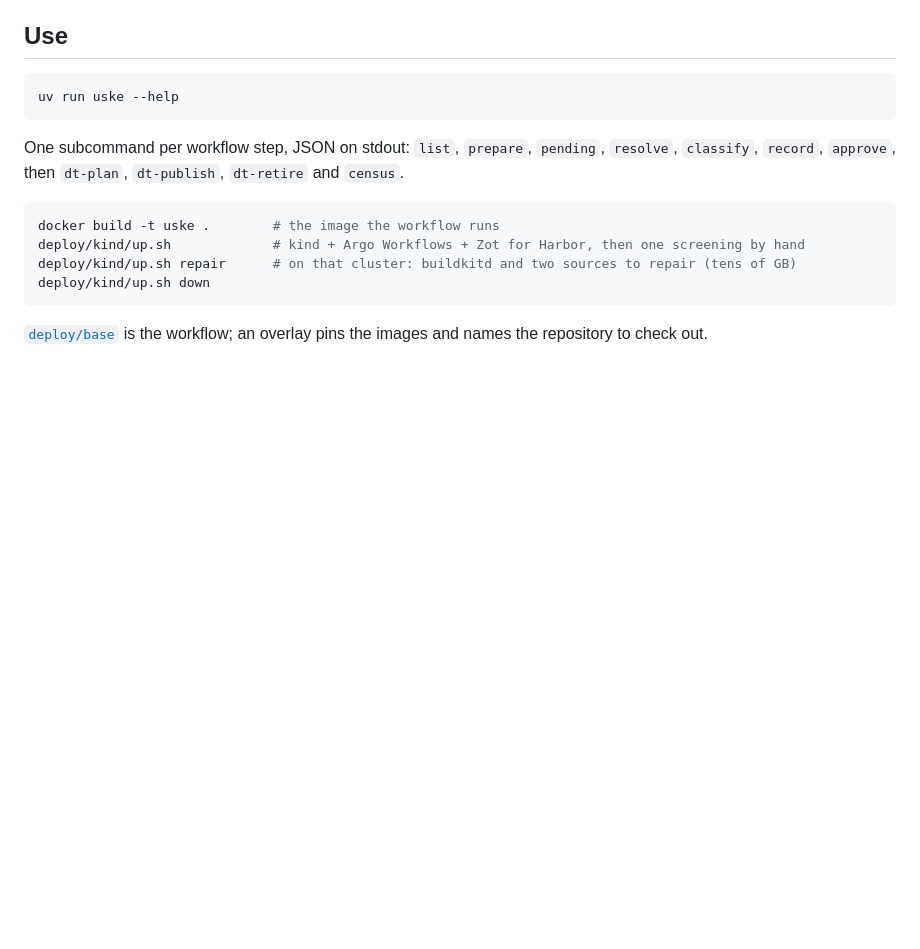
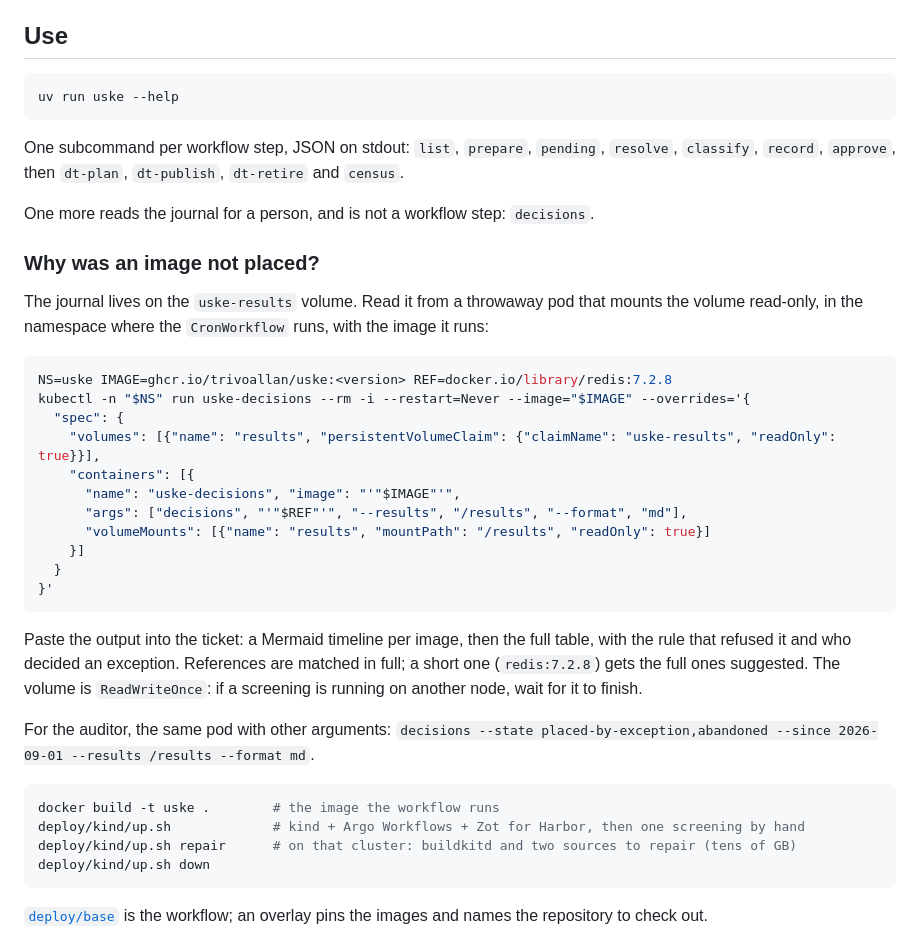
Before and after one commit to trivoallan/uske, a Markdown page: README.md, the part around the change. Rendered like a GitHub page; blank space fills up the shorter version.

Commit message:
docs: dire comment lire le journal avec uske decisions
Co-Authored-By: Claude Sonnet 5.5 <noreply@anthropic.com>

````diff
--- a/README.md
+++ b/README.md
@@ -45,6 +45,35 @@ uv run uske --help
 
 One subcommand per workflow step, JSON on stdout: `list`, `prepare`, `pending`, `resolve`,
 `classify`, `record`, `approve`, then `dt-plan`, `dt-publish`, `dt-retire` and `census`.
+
+One more reads the journal for a person, and is not a workflow step: `decisions`.
+
+### Why was an image not placed?
+
+The journal lives on the `uske-results` volume. Read it from a throwaway pod that mounts the
+volume read-only, in the namespace where the `CronWorkflow` runs, with the image it runs:
+
+```bash
+NS=uske IMAGE=ghcr.io/trivoallan/uske:<version> REF=docker.io/library/redis:7.2.8
+kubectl -n "$NS" run uske-decisions --rm -i --restart=Never --image="$IMAGE" --overrides='{
+  "spec": {
+    "volumes": [{"name": "results", "persistentVolumeClaim": {"claimName": "uske-results", "readOnly": true}}],
+    "containers": [{
+      "name": "uske-decisions", "image": "'"$IMAGE"'",
+      "args": ["decisions", "'"$REF"'", "--results", "/results", "--format", "md"],
+      "volumeMounts": [{"name": "results", "mountPath": "/results", "readOnly": true}]
+    }]
+  }
+}'
+```
+
+Paste the output into the ticket: a Mermaid timeline per image, then the full table, with the
+rule that refused it and who decided an exception. References are matched in full; a short one
+(`redis:7.2.8`) gets the full ones suggested. The volume is `ReadWriteOnce`: if a screening is
+running on another node, wait for it to finish.
+
+For the auditor, the same pod with other arguments:
+`decisions --state placed-by-exception,abandoned --since 2026-09-01 --results /results --format md`.
 
 ```bash
 docker build -t uske .        # the image the workflow runs
````
Also changed, not shown: openspec/discovery.md (+1 -1 lines), 1 other file.
